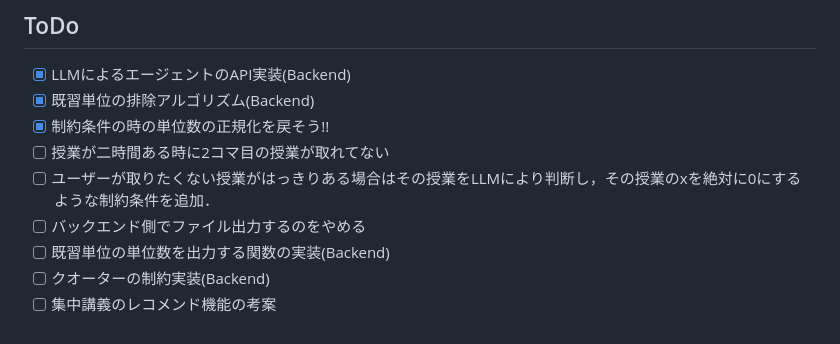
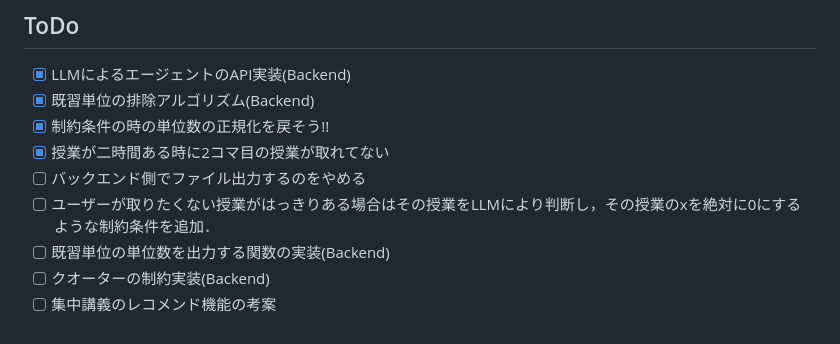
Before and after one commit to sha-ce/lecture-optimization, a Markdown page: README.md, the part around the change. Drawn GitHub-style.

Commit message:
readmeの修正

```diff
--- a/README.md
+++ b/README.md
@@ -76,9 +76,9 @@ llmのAPIのリクエストボディは以下のような形式で入力．
 - [x] LLMによるエージェントのAPI実装(Backend)
 - [x] 既習単位の排除アルゴリズム(Backend)
 - [x] 制約条件の時の単位数の正規化を戻そう!!
-- [ ] 授業が二時間ある時に2コマ目の授業が取れてない
+- [x] 授業が二時間ある時に2コマ目の授業が取れてない
+- [ ] バックエンド側でファイル出力するのをやめる
 - [ ] ユーザーが取りたくない授業がはっきりある場合はその授業をLLMにより判断し，その授業のxを絶対に0にするような制約条件を追加．
-- [ ] バックエンド側でファイル出力するのをやめる
 - [ ] 既習単位の単位数を出力する関数の実装(Backend)
 - [ ] クオーターの制約実装(Backend)
 - [ ] 集中講義のレコメンド機能の考案
```
